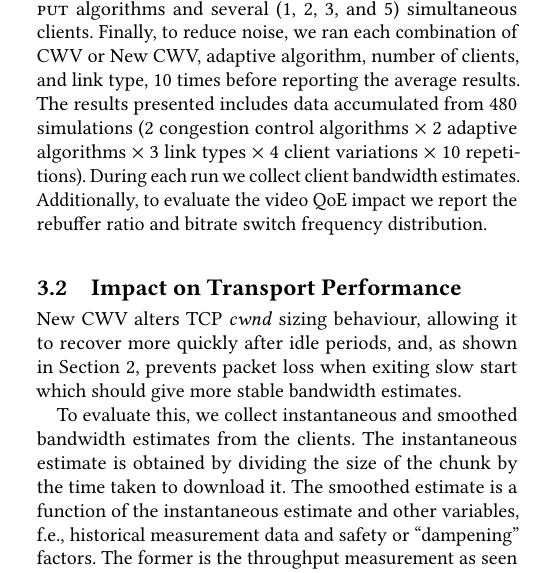
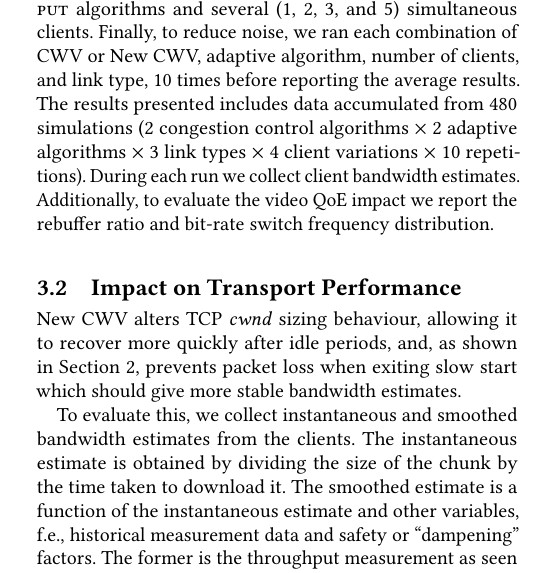
Before and after one commit to glasgow-ipl/newcwv-nossdav2022, a LaTeX paper (doc/paper/papers/paper.tex): part of one column of page 3 of 7, cut so that both start at the same text. Compiled offline with pdfLaTeX.

Commit message:
Consistent spelling of bit-rate

```diff
--- a/doc/paper/papers/paper.tex
+++ b/doc/paper/papers/paper.tex
@@ -221,7 +221,7 @@ While FTTP links are common in some regions, ADSL2 and FTTC links are still wide
 We send only video traffic and assume consistent RTT, broadly modelling a home environment with multiple people watching simultaneous video streams and little other traffic. Evaluating effects of cross traffic and video synchronisation is future work.
 
 To evaluate the impact of congestion and competing flows, experiments were run with both \textsc{dynamic} and \textsc{throughput} algorithms and several (1, 2, 3, and 5) simultaneous clients. Finally, to reduce noise, we ran each combination of CWV or New CWV, adaptive algorithm, number of clients, and link type, 10 times before reporting the average results. The results presented includes data accumulated from 480 simulations (2 congestion control algorithms $\times$ 2 adaptive algorithms $\times$ 3 link types $\times$ 4 client variations $\times$ 10 repetitions).
-During each run we collect client bandwidth estimates. Additionally, to evaluate the video QoE impact we report the rebuffer ratio and bitrate switch frequency distribution.
+During each run we collect client bandwidth estimates. Additionally, to evaluate the video QoE impact we report the rebuffer ratio and bit-rate switch frequency distribution.
 
 %--------------------------------------------------------------------------------------------------
 \subsection{Impact on Transport Performance}
```
